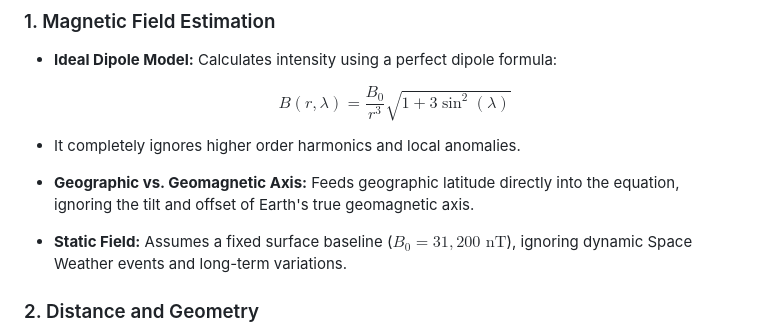
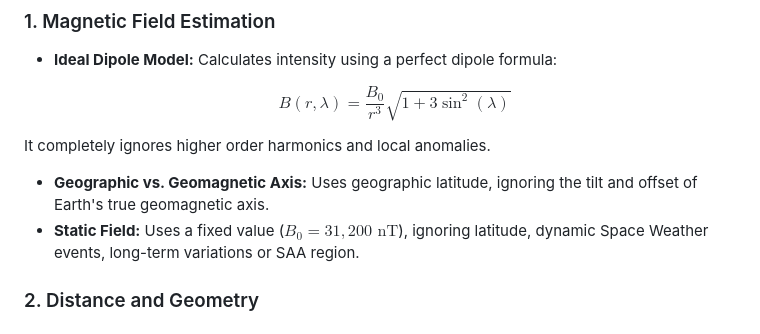
Before and after one commit to daddesa/cses-tracker, a Markdown page: README.md, the part around the change. Rendered like a GitHub page.

Commit message:
fixed again the readme

```diff
--- a/README.md
+++ b/README.md
@@ -54,9 +54,9 @@ To keep computations lightweight this project implements several mathematical an
   $$B(r, \lambda) = \frac{B_0}{r^3} \sqrt{1 + 3\sin^2(\lambda)}$$
 
   </div>
-* It completely ignores higher order harmonics and local anomalies.
-* **Geographic vs. Geomagnetic Axis:** Feeds geographic latitude directly into the equation, ignoring the tilt and offset of Earth's true geomagnetic axis.
-* **Static Field:** Assumes a fixed surface baseline ($B_0 = 31,200 \text{ nT}$), ignoring dynamic Space Weather events and long-term variations.
+It completely ignores higher order harmonics and local anomalies.
+* **Geographic vs. Geomagnetic Axis:** Uses geographic latitude, ignoring the tilt and offset of Earth's true geomagnetic axis.
+* **Static Field:** Uses a fixed value ($B_0 = 31,200 \text{ nT}$), ignoring latitude, dynamic Space Weather events, long-term variations or SAA region.
 
 ### 2. Distance and Geometry
 * **Spherical Earth Assumption:** Uses a constant Earth radius of 6,371 km for both magnetic calculations and the Haversine distance formula.
```
